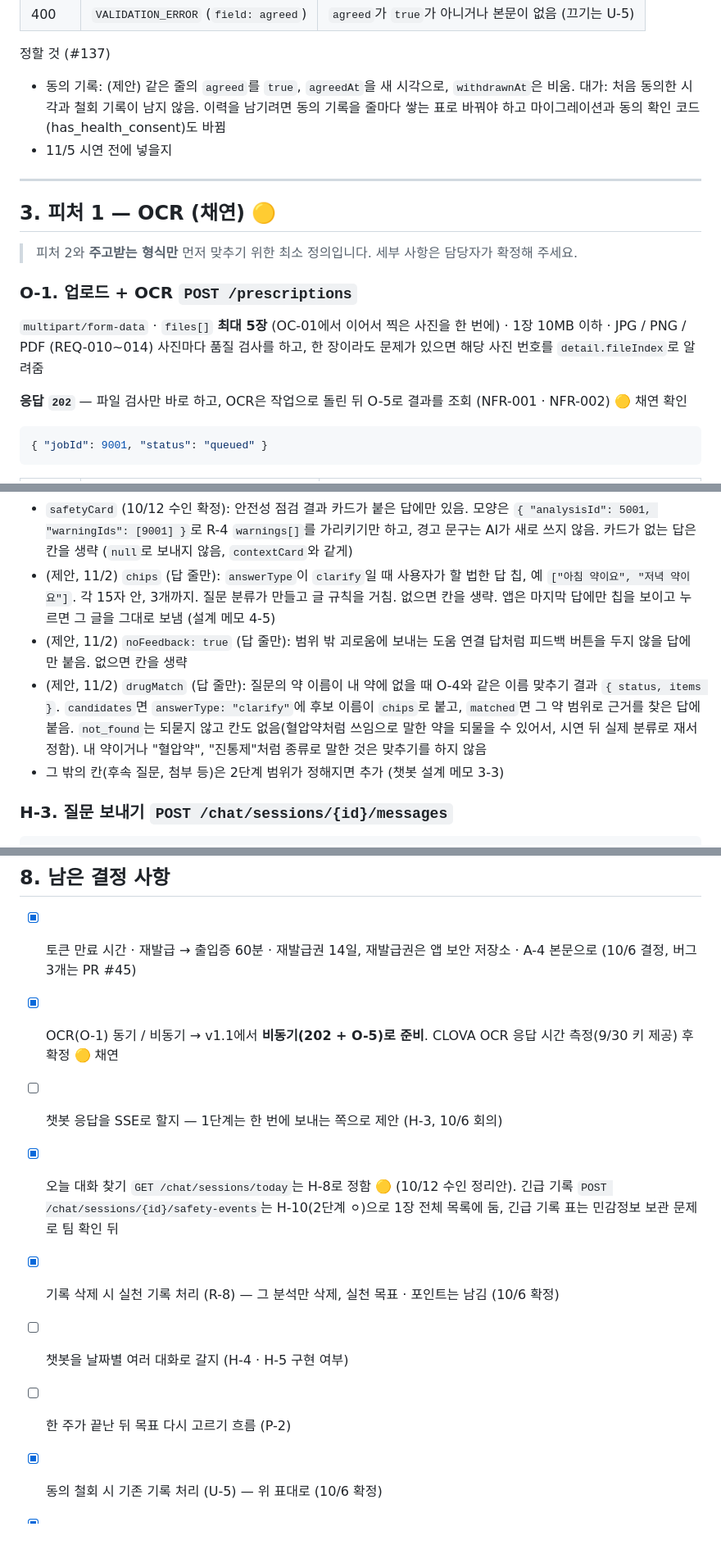
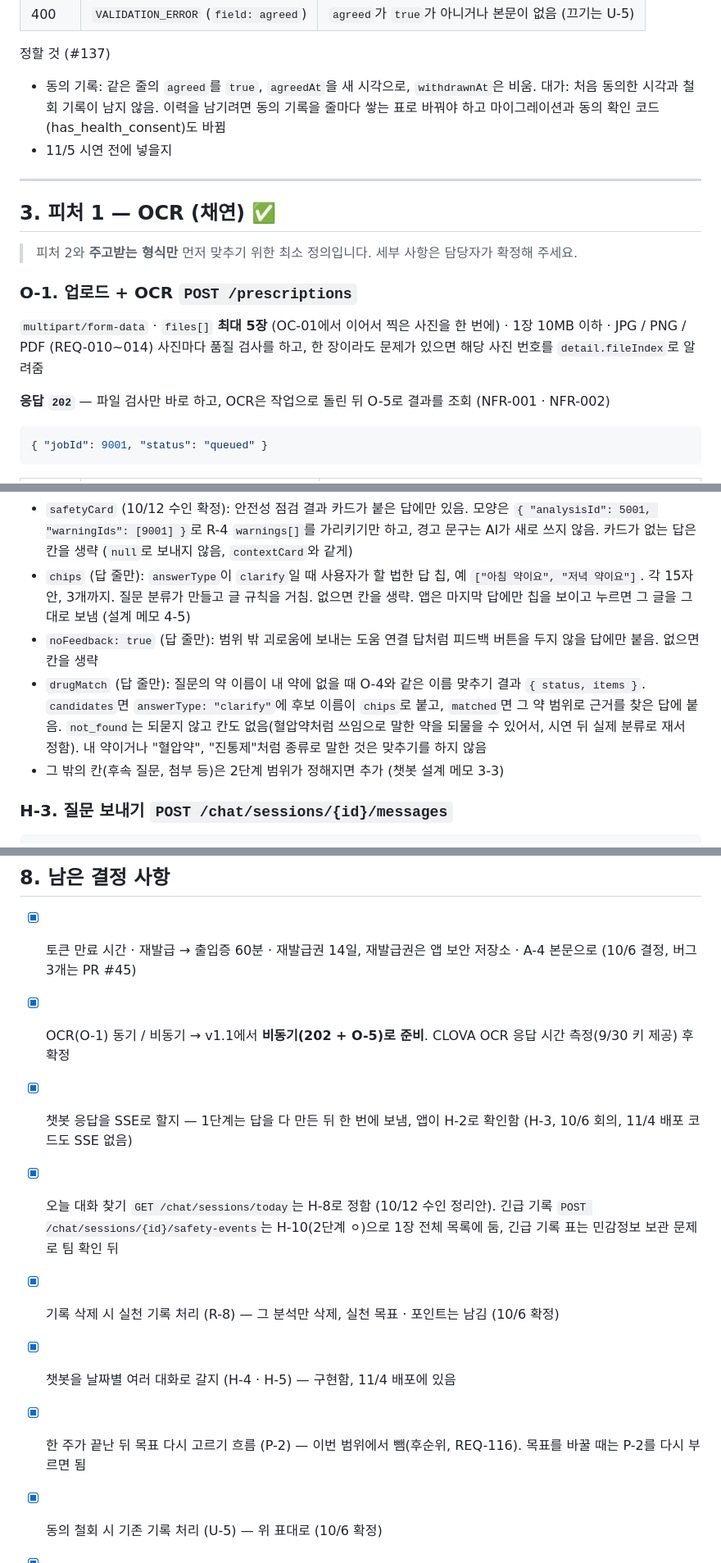
Before and after one commit to AI-HealthCare-06/AH_06_05, a Markdown page: docs/planning/API 명세서_6기_5팀_v1.5_초안.md, 3 parts joined by grey strips. Shown at 82% size. Drawn GitHub-style; blank space fills up the shorter version.

````diff
--- a/docs/planning/API 명세서_6기_5팀_v1.5_초안.md
+++ b/docs/planning/API 명세서_6기_5팀_v1.5_초안.md
@@ -645,12 +645,12 @@ API를 바꿀 때마다 버전 요약 한 줄 + 세부 표를 추가하고, **
 | 400 | `VALIDATION_ERROR` (`field: agreed`) | `agreed`가 `true`가 아니거나 본문이 없음 (끄기는 U-5) |
 
 정할 것 (#137)
-- 동의 기록: (제안) 같은 줄의 `agreed`를 `true`, `agreedAt`을 새 시각으로, `withdrawnAt`은 비움. 대가: 처음 동의한 시각과 철회 기록이 남지 않음. 이력을 남기려면 동의 기록을 줄마다 쌓는 표로 바꿔야 하고 마이그레이션과 동의 확인 코드(has_health_consent)도 바뀜
+- 동의 기록: 같은 줄의 `agreed`를 `true`, `agreedAt`을 새 시각으로, `withdrawnAt`은 비움. 대가: 처음 동의한 시각과 철회 기록이 남지 않음. 이력을 남기려면 동의 기록을 줄마다 쌓는 표로 바꿔야 하고 마이그레이션과 동의 확인 코드(has_health_consent)도 바뀜
 - 11/5 시연 전에 넣을지
 
 ---
 
-## 3. 피처 1 — OCR (채연) 🟡
+## 3. 피처 1 — OCR (채연) ✅
 
 > 피처 2와 **주고받는 형식만** 먼저 맞추기 위한 최소 정의입니다. 세부 사항은 담당자가 확정해 주세요.
 
@@ -659,7 +659,7 @@ API를 바꿀 때마다 버전 요약 한 줄 + 세부 표를 추가하고, **
 `multipart/form-data` · `files[]` **최대 5장** (OC-01에서 이어서 찍은 사진을 한 번에) · 1장 10MB 이하 · JPG / PNG / PDF (REQ-010~014)
 사진마다 품질 검사를 하고, 한 장이라도 문제가 있으면 해당 사진 번호를 `detail.fileIndex`로 알려줌
 
-**응답 `202`** — 파일 검사만 바로 하고, OCR은 작업으로 돌린 뒤 O-5로 결과를 조회 (NFR-001 · NFR-002) 🟡 채연 확인
+**응답 `202`** — 파일 검사만 바로 하고, OCR은 작업으로 돌린 뒤 O-5로 결과를 조회 (NFR-001 · NFR-002)
 ```json
 { "jobId": 9001, "status": "queued" }
 ```
@@ -1200,9 +1200,9 @@ API를 바꿀 때마다 버전 요약 한 줄 + 세부 표를 추가하고, **
 - 답 줄에는 H-3 아래 표의 칸(`safetyCard`, `safety`)이 해당할 때만 붙음 (10/22, #100)
 - 1층이 잡은 질문의 사용자 줄은 `content`가 빈 글 (원문을 저장하지 않음, H-3). 화면은 원문 대신 안내 글을 흐리게 보이고 복원된 카드의 [지금은 증상이 없어요]는 비활성화 (설계 메모 4-6의 앱 감지 경우와 같게, 10/22). 앱에 그리는 것은 #117
 - `safetyCard` (10/12 수인 확정): 안전성 점검 결과 카드가 붙은 답에만 있음. 모양은 `{ "analysisId": 5001, "warningIds": [9001] }`로 R-4 `warnings[]`를 가리키기만 하고, 경고 문구는 AI가 새로 쓰지 않음. 카드가 없는 답은 칸을 생략 (`null`로 보내지 않음, `contextCard`와 같게)
-- (제안, 11/2) `chips` (답 줄만): `answerType`이 `clarify`일 때 사용자가 할 법한 답 칩, 예 `["아침 약이요", "저녁 약이요"]`. 각 15자 안, 3개까지. 질문 분류가 만들고 글 규칙을 거침. 없으면 칸을 생략. 앱은 마지막 답에만 칩을 보이고 누르면 그 글을 그대로 보냄 (설계 메모 4-5)
-- (제안, 11/2) `noFeedback: true` (답 줄만): 범위 밖 괴로움에 보내는 도움 연결 답처럼 피드백 버튼을 두지 않을 답에만 붙음. 없으면 칸을 생략
-- (제안, 11/2) `drugMatch` (답 줄만): 질문의 약 이름이 내 약에 없을 때 O-4와 같은 이름 맞추기 결과 `{ status, items }`. `candidates`면 `answerType: "clarify"`에 후보 이름이 `chips`로 붙고, `matched`면 그 약 범위로 근거를 찾은 답에 붙음. `not_found`는 되묻지 않고 칸도 없음(혈압약처럼 쓰임으로 말한 약을 되물을 수 있어서, 시연 뒤 실제 분류로 재서 정함). 내 약이거나 "혈압약", "진통제"처럼 종류로 말한 것은 맞추기를 하지 않음
+- `chips` (답 줄만): `answerType`이 `clarify`일 때 사용자가 할 법한 답 칩, 예 `["아침 약이요", "저녁 약이요"]`. 각 15자 안, 3개까지. 질문 분류가 만들고 글 규칙을 거침. 없으면 칸을 생략. 앱은 마지막 답에만 칩을 보이고 누르면 그 글을 그대로 보냄 (설계 메모 4-5)
+- `noFeedback: true` (답 줄만): 범위 밖 괴로움에 보내는 도움 연결 답처럼 피드백 버튼을 두지 않을 답에만 붙음. 없으면 칸을 생략
+- `drugMatch` (답 줄만): 질문의 약 이름이 내 약에 없을 때 O-4와 같은 이름 맞추기 결과 `{ status, items }`. `candidates`면 `answerType: "clarify"`에 후보 이름이 `chips`로 붙고, `matched`면 그 약 범위로 근거를 찾은 답에 붙음. `not_found`는 되묻지 않고 칸도 없음(혈압약처럼 쓰임으로 말한 약을 되물을 수 있어서, 시연 뒤 실제 분류로 재서 정함). 내 약이거나 "혈압약", "진통제"처럼 종류로 말한 것은 맞추기를 하지 않음
 - 그 밖의 칸(후속 질문, 첨부 등)은 2단계 범위가 정해지면 추가 (챗봇 설계 메모 3-3)
 
 ### H-3. 질문 보내기 `POST /chat/sessions/{id}/messages`
@@ -1441,12 +1441,12 @@ CB-02(`?month=2026-09` → 기록 있는 날짜 목록) · CB-03(`?date=` →
 ## 8. 남은 결정 사항
 
 - [x] 토큰 만료 시간 · 재발급 → 출입증 60분 · 재발급권 14일, 재발급권은 앱 보안 저장소 · A-4 본문으로 (10/6 결정, 버그 3개는 PR #45)
-- [x] OCR(O-1) 동기 / 비동기 → v1.1에서 **비동기(202 + O-5)로 준비**. CLOVA OCR 응답 시간 측정(9/30 키 제공) 후 확정 🟡 채연
-- [ ] 챗봇 응답을 SSE로 할지 — 1단계는 한 번에 보내는 쪽으로 제안 (H-3, 10/6 회의)
-- [x] 오늘 대화 찾기 `GET /chat/sessions/today`는 H-8로 정함 🟡 (10/12 수인 정리안). 긴급 기록 `POST /chat/sessions/{id}/safety-events`는 H-10(2단계 ⚪)으로 1장 전체 목록에 둠, 긴급 기록 표는 민감정보 보관 문제로 팀 확인 뒤
+- [x] OCR(O-1) 동기 / 비동기 → v1.1에서 **비동기(202 + O-5)로 준비**. CLOVA OCR 응답 시간 측정(9/30 키 제공) 후 확정
+- [x] 챗봇 응답을 SSE로 할지 — 1단계는 답을 다 만든 뒤 한 번에 보냄, 앱이 H-2로 확인함 (H-3, 10/6 회의, 11/4 배포 코드도 SSE 없음)
+- [x] 오늘 대화 찾기 `GET /chat/sessions/today`는 H-8로 정함 (10/12 수인 정리안). 긴급 기록 `POST /chat/sessions/{id}/safety-events`는 H-10(2단계 ⚪)으로 1장 전체 목록에 둠, 긴급 기록 표는 민감정보 보관 문제로 팀 확인 뒤
 - [x] 기록 삭제 시 실천 기록 처리 (R-8) — 그 분석만 삭제, 실천 목표 · 포인트는 남김 (10/6 확정)
-- [ ] 챗봇을 날짜별 여러 대화로 갈지 (H-4 · H-5 구현 여부)
-- [ ] 한 주가 끝난 뒤 목표 다시 고르기 흐름 (P-2)
+- [x] 챗봇을 날짜별 여러 대화로 갈지 (H-4 · H-5) — 구현함, 11/4 배포에 있음
+- [x] 한 주가 끝난 뒤 목표 다시 고르기 흐름 (P-2) — 이번 범위에서 뺌(후순위, REQ-116). 목표를 바꿀 때는 P-2를 다시 부르면 됨
 - [x] 동의 철회 시 기존 기록 처리 (U-5) — 위 표대로 (10/6 확정)
 - [x] 다시 동의(U-6): 같은 줄을 덮어씀(#137 제안), 11/5 시연 전에 넣음 (10/31 수인 결정)
 - [x] MVP 범위 확정 — 요구사항 정의서 v1.5 "MVP" 칸 (10/6 확정, 후순위 12건은 여유 있을 때만)
````
Also changed, not shown: other parts of docs/planning/API 명세서_6기_5팀_v1.5_초안.md (+39 -39 lines).
